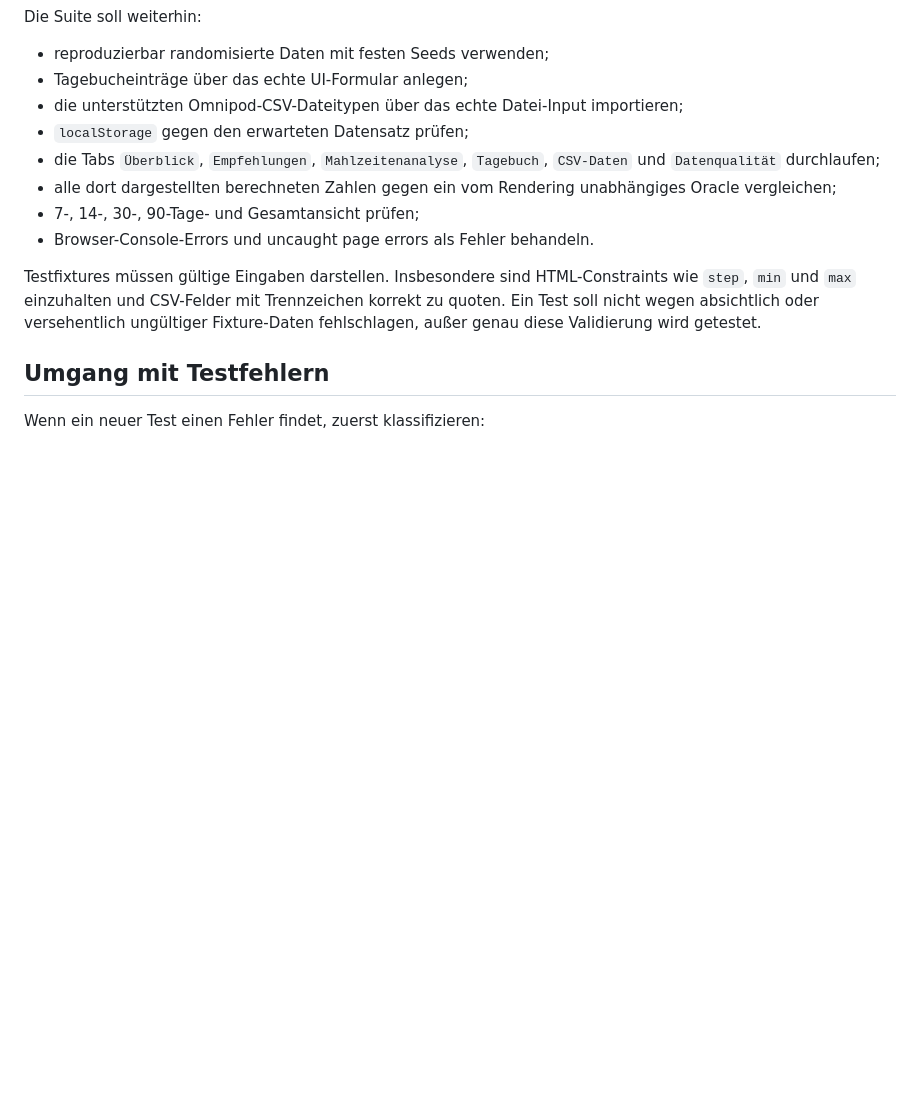
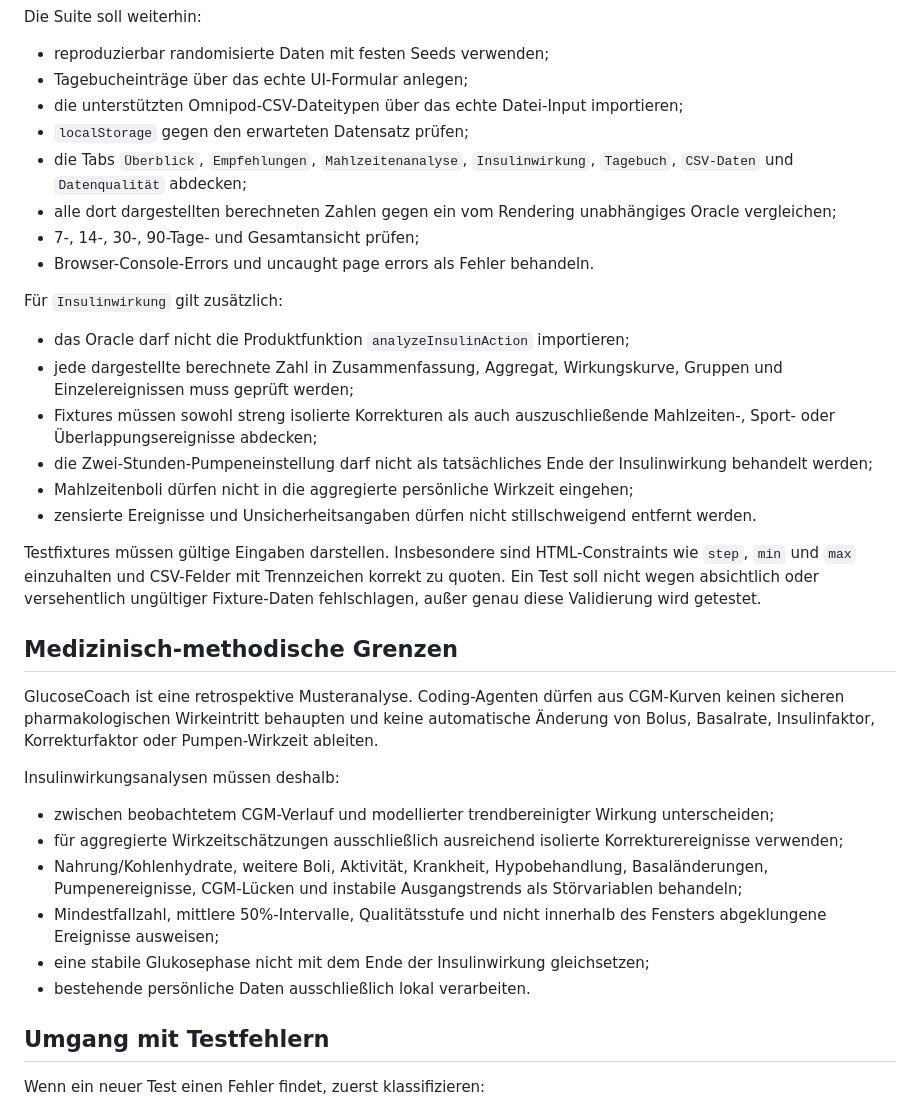
Before and after one commit to dennismenze/GlucoseCoach, a Markdown page: AGENTS.md, the part around the change. Rendered like a GitHub page; blank space fills up the shorter version.

Commit message:
docs: codify insulin-action modeling and E2E rules

```diff
--- a/AGENTS.md
+++ b/AGENTS.md
@@ -50,12 +50,34 @@ Die Suite soll weiterhin:
 - Tagebucheinträge über das echte UI-Formular anlegen;
 - die unterstützten Omnipod-CSV-Dateitypen über das echte Datei-Input importieren;
 - `localStorage` gegen den erwarteten Datensatz prüfen;
-- die Tabs `Überblick`, `Empfehlungen`, `Mahlzeitenanalyse`, `Tagebuch`, `CSV-Daten` und `Datenqualität` durchlaufen;
+- die Tabs `Überblick`, `Empfehlungen`, `Mahlzeitenanalyse`, `Insulinwirkung`, `Tagebuch`, `CSV-Daten` und `Datenqualität` abdecken;
 - alle dort dargestellten berechneten Zahlen gegen ein vom Rendering unabhängiges Oracle vergleichen;
 - 7-, 14-, 30-, 90-Tage- und Gesamtansicht prüfen;
 - Browser-Console-Errors und uncaught page errors als Fehler behandeln.
 
+Für `Insulinwirkung` gilt zusätzlich:
+
+- das Oracle darf nicht die Produktfunktion `analyzeInsulinAction` importieren;
+- jede dargestellte berechnete Zahl in Zusammenfassung, Aggregat, Wirkungskurve, Gruppen und Einzelereignissen muss geprüft werden;
+- Fixtures müssen sowohl streng isolierte Korrekturen als auch auszuschließende Mahlzeiten-, Sport- oder Überlappungsereignisse abdecken;
+- die Zwei-Stunden-Pumpeneinstellung darf nicht als tatsächliches Ende der Insulinwirkung behandelt werden;
+- Mahlzeitenboli dürfen nicht in die aggregierte persönliche Wirkzeit eingehen;
+- zensierte Ereignisse und Unsicherheitsangaben dürfen nicht stillschweigend entfernt werden.
+
 Testfixtures müssen gültige Eingaben darstellen. Insbesondere sind HTML-Constraints wie `step`, `min` und `max` einzuhalten und CSV-Felder mit Trennzeichen korrekt zu quoten. Ein Test soll nicht wegen absichtlich oder versehentlich ungültiger Fixture-Daten fehlschlagen, außer genau diese Validierung wird getestet.
+
+## Medizinisch-methodische Grenzen
+
+GlucoseCoach ist eine retrospektive Musteranalyse. Coding-Agenten dürfen aus CGM-Kurven keinen sicheren pharmakologischen Wirkeintritt behaupten und keine automatische Änderung von Bolus, Basalrate, Insulinfaktor, Korrekturfaktor oder Pumpen-Wirkzeit ableiten.
+
+Insulinwirkungsanalysen müssen deshalb:
+
+- zwischen beobachtetem CGM-Verlauf und modellierter trendbereinigter Wirkung unterscheiden;
+- für aggregierte Wirkzeitschätzungen ausschließlich ausreichend isolierte Korrekturereignisse verwenden;
+- Nahrung/Kohlenhydrate, weitere Boli, Aktivität, Krankheit, Hypobehandlung, Basaländerungen, Pumpenereignisse, CGM-Lücken und instabile Ausgangstrends als Störvariablen behandeln;
+- Mindestfallzahl, mittlere 50%-Intervalle, Qualitätsstufe und nicht innerhalb des Fensters abgeklungene Ereignisse ausweisen;
+- eine stabile Glukosephase nicht mit dem Ende der Insulinwirkung gleichsetzen;
+- bestehende persönliche Daten ausschließlich lokal verarbeiten.
 
 ## Umgang mit Testfehlern
 
```
